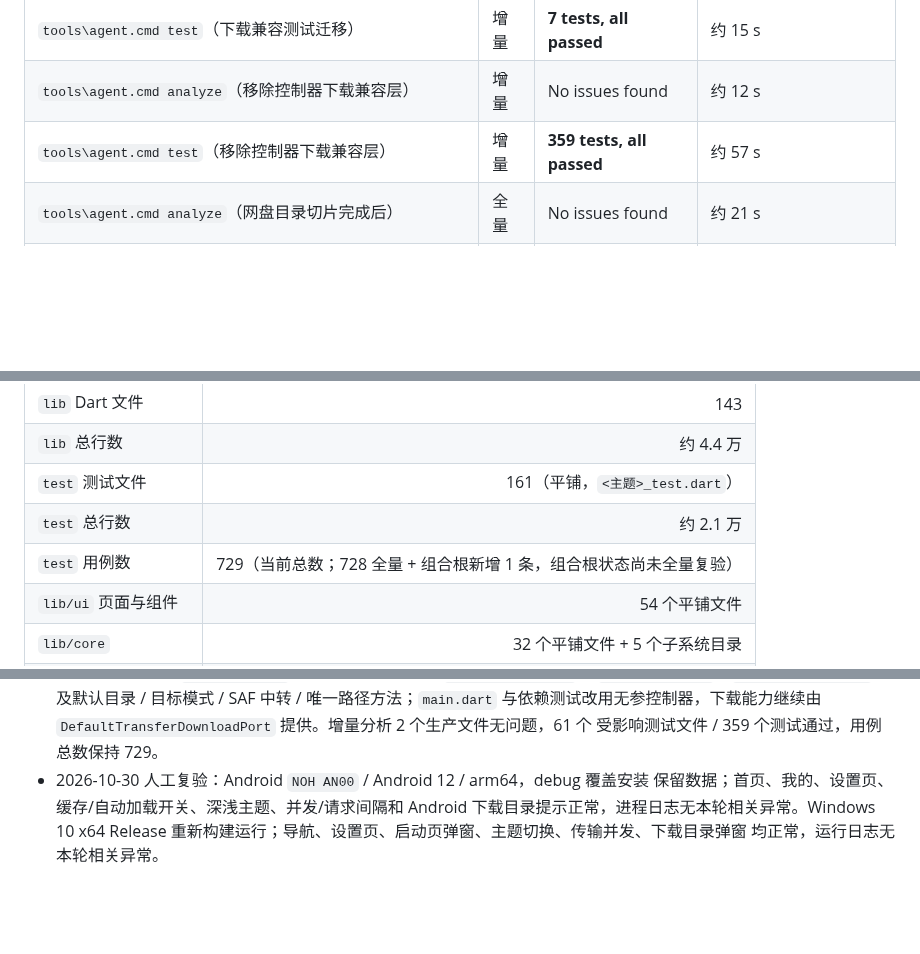
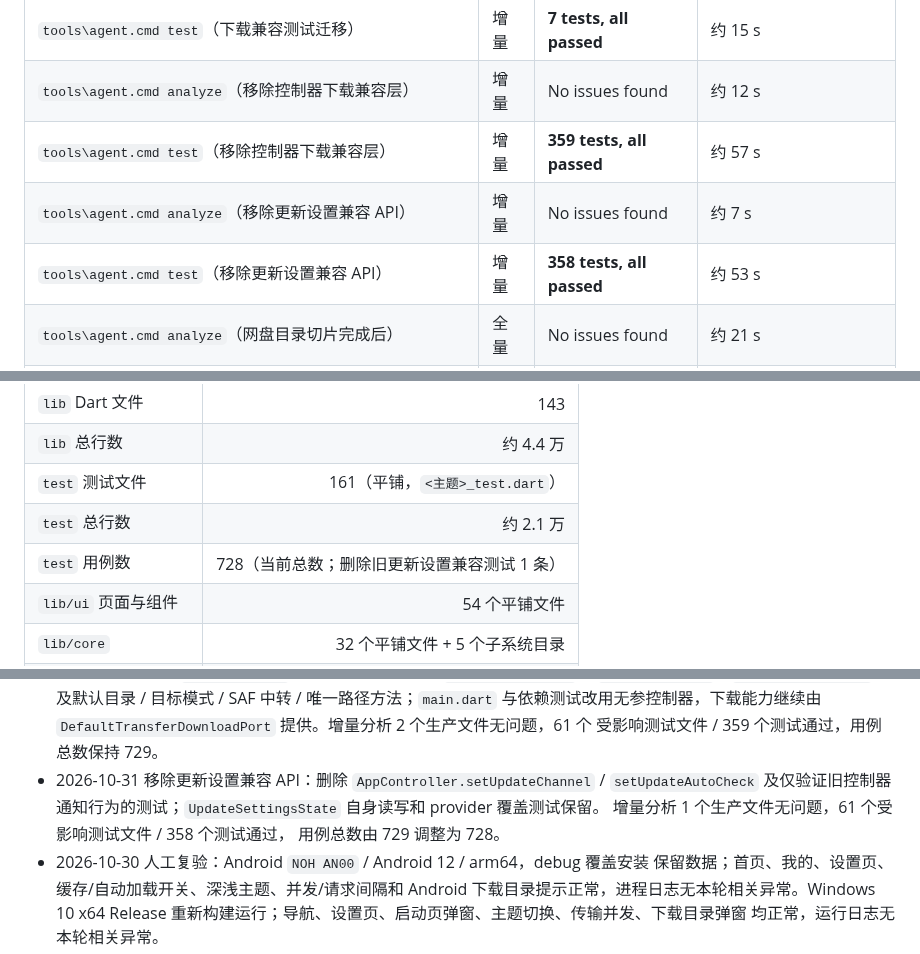
Before and after one commit to Tgaisen/LanCloud, a Markdown page: docs/BASELINE.md, 3 parts joined by grey strips. Drawn GitHub-style; blank space fills up the shorter version.

Commit message:
docs(update): 记录更新设置兼容 API 移除

```diff
--- a/docs/BASELINE.md
+++ b/docs/BASELINE.md
@@ -171,6 +171,8 @@
 | `tools\agent.cmd test`（下载兼容测试迁移） | 增量 | **7 tests, all passed** | 约 15 s |
 | `tools\agent.cmd analyze`（移除控制器下载兼容层） | 增量 | No issues found | 约 12 s |
 | `tools\agent.cmd test`（移除控制器下载兼容层） | 增量 | **359 tests, all passed** | 约 57 s |
+| `tools\agent.cmd analyze`（移除更新设置兼容 API） | 增量 | No issues found | 约 7 s |
+| `tools\agent.cmd test`（移除更新设置兼容 API） | 增量 | **358 tests, all passed** | 约 53 s |
 | `tools\agent.cmd analyze`（网盘目录切片完成后） | 全量 | No issues found | 约 21 s |
 | `tools\agent.cmd test`（网盘目录切片完成后） | 全量 | **722 tests, all passed** | 约 110 s |
 | `tools\agent.cmd analyze`（拖放与 Cookie 行完成后） | 全量 | No issues found | 约 17 s |
@@ -189,7 +191,7 @@
 | `lib` 总行数 | 约 4.4 万 |
 | `test` 测试文件 | 161（平铺，`<主题>_test.dart`） |
 | `test` 总行数 | 约 2.1 万 |
-| `test` 用例数 | 729（当前总数；728 全量 + 组合根新增 1 条，组合根状态尚未全量复验） |
+| `test` 用例数 | 728（当前总数；删除旧更新设置兼容测试 1 条） |
 | `lib/ui` 页面与组件 | 54 个平铺文件 |
 | `lib/core` | 32 个平铺文件 + 5 个子系统目录 |
 | 文案（`app_zh.arb`） | 1357 行 |
@@ -591,6 +593,11 @@
   唯一路径方法；`main.dart` 与依赖测试改用无参控制器，下载能力继续由
   `DefaultTransferDownloadPort` 提供。增量分析 2 个生产文件无问题，61 个
   受影响测试文件 / 359 个测试通过，用例总数保持 729。
+- 2026-10-31 移除更新设置兼容 API：删除
+  `AppController.setUpdateChannel` / `setUpdateAutoCheck` 及仅验证旧控制器
+  通知行为的测试；`UpdateSettingsState` 自身读写和 provider 覆盖测试保留。
+  增量分析 1 个生产文件无问题，61 个受影响测试文件 / 358 个测试通过，
+  用例总数由 729 调整为 728。
 - 2026-10-30 人工复验：Android `NOH AN00` / Android 12 / arm64，debug 覆盖安装
   保留数据；首页、我的、设置页、缓存/自动加载开关、深浅主题、并发/请求间隔和
   Android 下载目录提示正常，进程日志无本轮相关异常。Windows 10 x64 Release
```
